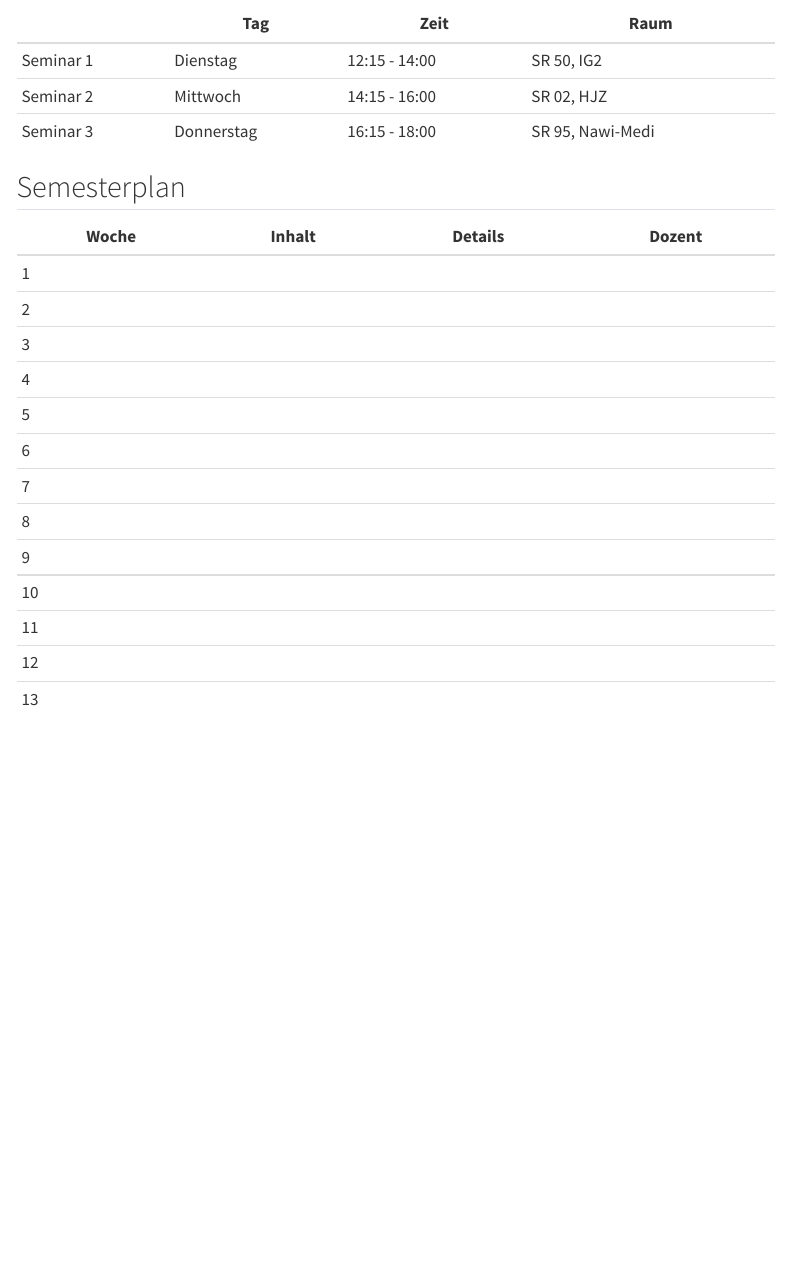
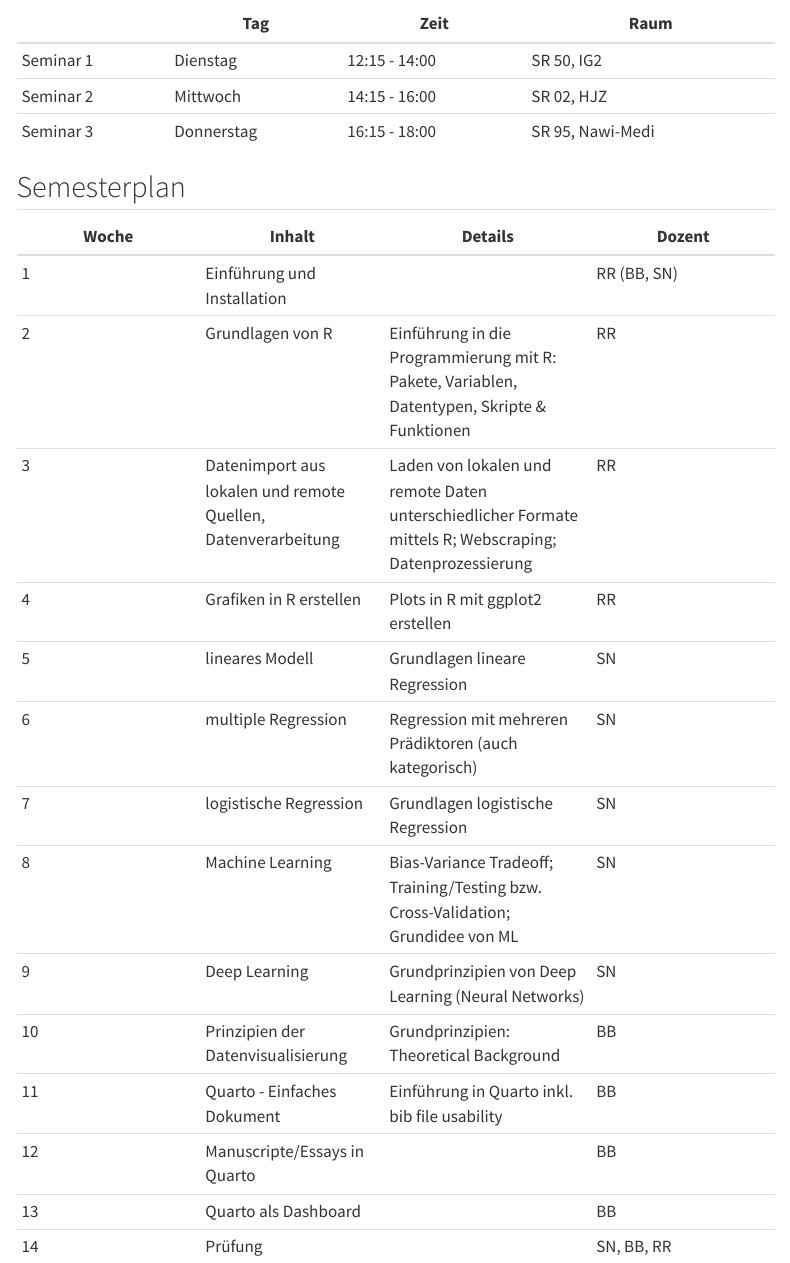
Before and after one commit to pe1-22/pe1-22.github.io, a Quarto document (schedule.qmd): the page in a window 1100 px wide, from 130 px down. Rendered offline with R 4.5, knitr and Pandoc in place of Quarto, with nearby package versions; menus at the side of the page are left out.

Commit message:
Minor updates

```diff
--- a/schedule.qmd
+++ b/schedule.qmd
@@ -4,26 +4,27 @@ title: "Semesterplan"
 
 ## Seminarzeiten
 
-|           | Tag       | Zeit          | Raum             |
-|-----------|-----------|---------------|------------------|
-| Seminar 1 | Dienstag  | 12:15 - 14:00 | SR 50, IG2       |
-| Seminar 2 | Mittwoch  | 14:15 - 16:00 | SR 02, HJZ       |
-| Seminar 3 | Donnerstag| 16:15 - 18:00 | SR 95, Nawi-Medi |
+|           | Tag        | Zeit          | Raum             |
+|-----------|------------|---------------|------------------|
+| Seminar 1 | Dienstag   | 12:15 - 14:00 | SR 50, IG2       |
+| Seminar 2 | Mittwoch   | 14:15 - 16:00 | SR 02, HJZ       |
+| Seminar 3 | Donnerstag | 16:15 - 18:00 | SR 95, Nawi-Medi |
 
 ## Semesterplan
 
 | Woche | Inhalt | Details | Dozent |
-|-------|--------|---------|--------|
-| 1     |        |         |        |
-| 2     |        |         |        |
-| 3     |        |         |        |
-| 4     |        |         |        |
-| 5     |        |         |        |
-| 6     |        |         |        |
-| 7     |        |         |        |
-| 8     |        |         |        |
-| 9     |        |         |        |
-| 10    |        |         |        |
-| 11    |        |         |        |
-| 12    |        |         |        |
-| 13    |        |         |        |
+|------------------|------------------|--------------------|------------------|
+| 1 | Einführung und Installation |  | RR (BB, SN) |
+| 2 | Grundlagen von R | Einführung in die Programmierung mit R: Pakete, Variablen, Datentypen, Skripte & Funktionen | RR |
+| 3 | Datenimport aus lokalen und remote Quellen, Datenverarbeitung | Laden von lokalen und remote Daten unterschiedlicher Formate mittels R; Webscraping; Datenprozessierung | RR |
+| 4 | Grafiken in R erstellen | Plots in R mit ggplot2 erstellen | RR |
+| 5 | lineares Modell | Grundlagen lineare Regression | SN |
+| 6 | multiple Regression | Regression mit mehreren Prädiktoren (auch kategorisch) | SN |
+| 7 | logistische Regression | Grundlagen logistische Regression | SN |
+| 8 | Machine Learning | Bias-Variance Tradeoff; Training/Testing bzw. Cross-Validation; Grundidee von ML | SN |
+| 9 | Deep Learning | Grundprinzipien von Deep Learning (Neural Networks) | SN |
+| 10 | Prinzipien der Datenvisualisierung | Grundprinzipien: Theoretical Background | BB |
+| 11 | Quarto - Einfaches Dokument | Einführung in Quarto inkl. bib file usability | BB |
+| 12 | Manuscripte/Essays in Quarto |  | BB |
+| 13 | Quarto als Dashboard |  | BB |
+| 14 | Prüfung |  | SN, BB, RR |
```
Also changed, not shown: datasets.qmd (+1 -1 lines), exams.qmd (+4 -0 lines), index.qmd (+2 -0 lines), resources.qmd (+1 -1 lines), setup.qmd (+2 -0 lines), team.qmd (+1 -1 lines).
